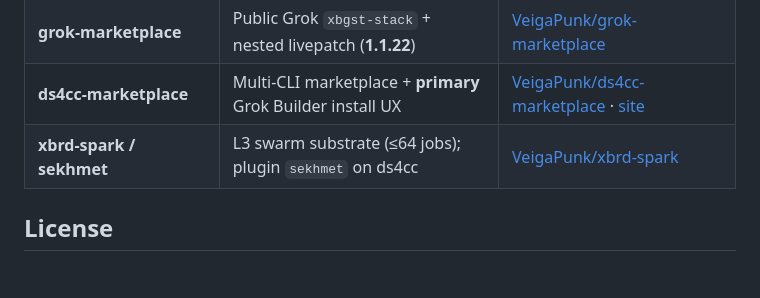
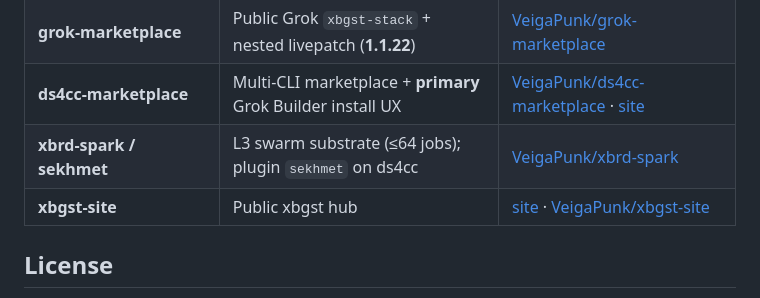
Before and after one commit to VeigaPunk/grok-build-livepatch, a Markdown page: README.md, the part around the change. Rendered like a GitHub page; blank space fills up the shorter version.

Commit message:
docs: Related link to public xbgst-site hub.

```diff
--- a/README.md
+++ b/README.md
@@ -138,6 +138,7 @@ Host timer + CLI link details: **[docs/HOST.md](docs/HOST.md)**.
 | **grok-marketplace** | Public Grok `xbgst-stack` + nested livepatch (**1.1.22**) | [VeigaPunk/grok-marketplace](https://github.com/VeigaPunk/grok-marketplace) |
 | **ds4cc-marketplace** | Multi-CLI marketplace + **primary** Grok Builder install UX | [VeigaPunk/ds4cc-marketplace](https://github.com/VeigaPunk/ds4cc-marketplace) · [site](https://veigapunk.github.io/ds4cc-marketplace/) |
 | **xbrd-spark / sekhmet** | L3 swarm substrate (≤64 jobs); plugin `sekhmet` on ds4cc | [VeigaPunk/xbrd-spark](https://github.com/VeigaPunk/xbrd-spark) |
+| **xbgst-site** | Public xbgst hub | [site](https://veigapunk.github.io/xbgst-site/) · [VeigaPunk/xbgst-site](https://github.com/VeigaPunk/xbgst-site) |
 
 ## License
 
```
